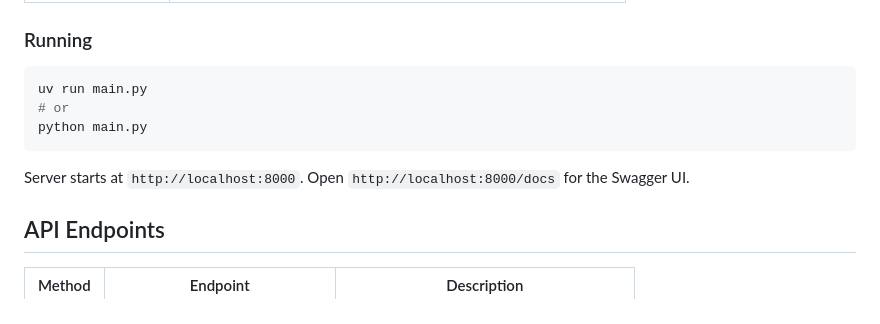
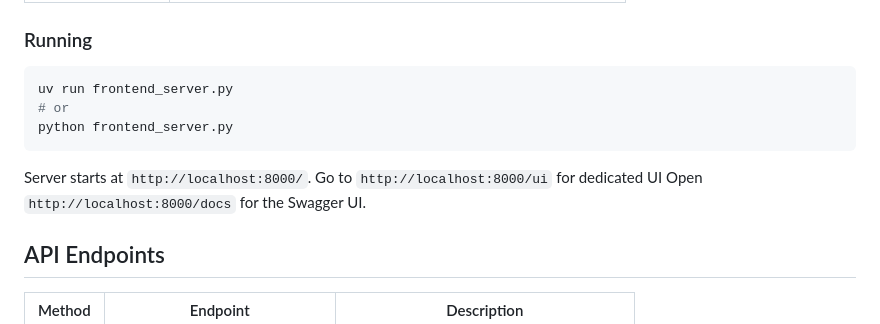
Before and after one commit to SujalPradhan/Intelli-Credit-AI, a Markdown page: README.md, the part around the change. Drawn GitHub-style.

````diff
--- a/README.md
+++ b/README.md
@@ -110,12 +110,14 @@ AIPIPE_API_KEY=your_aipipe_api_key
 ### Running
 
 ```bash
-uv run main.py
+uv run frontend_server.py
 # or
-python main.py
+python frontend_server.py
 ```
 
-Server starts at `http://localhost:8000`. Open `http://localhost:8000/docs` for the Swagger UI.
+Server starts at `http://localhost:8000/`.
+Go to `http://localhost:8000/ui` for dedicated UI
+Open `http://localhost:8000/docs` for the Swagger UI.
 
 ## API Endpoints
 
````
